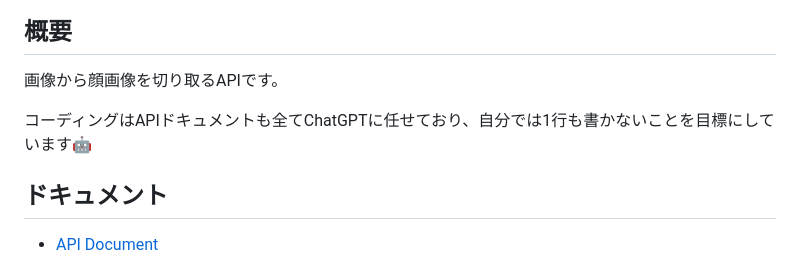
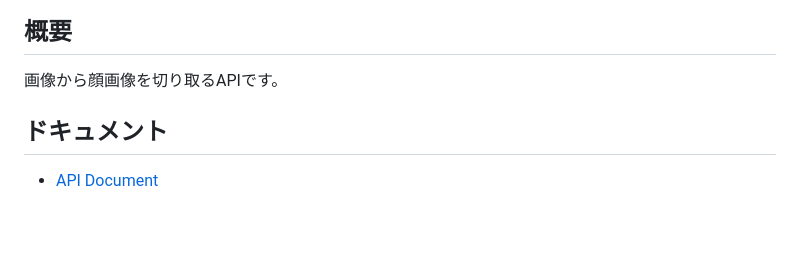
Before and after one commit to nana4rider/face-detector, a Markdown page: README.md, the part around the change. GitHub-like rendering; blank space fills up the shorter version.

Commit message:
[skip ci] update README

```diff
--- a/README.md
+++ b/README.md
@@ -7,8 +7,6 @@
 ## 概要
 
 画像から顔画像を切り取るAPIです。
-
-コーディングはAPIドキュメントも全てChatGPTに任せており、自分では1行も書かないことを目標にしています🤖
 
 ## ドキュメント
 
```
